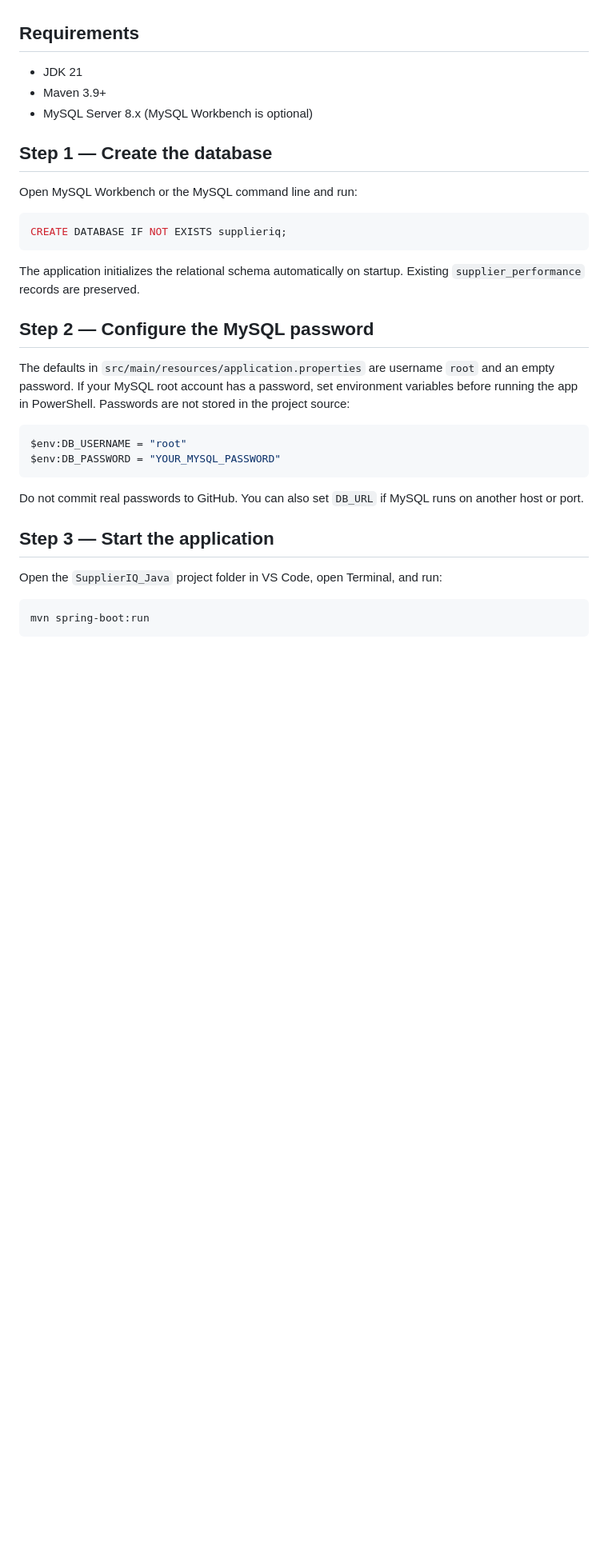
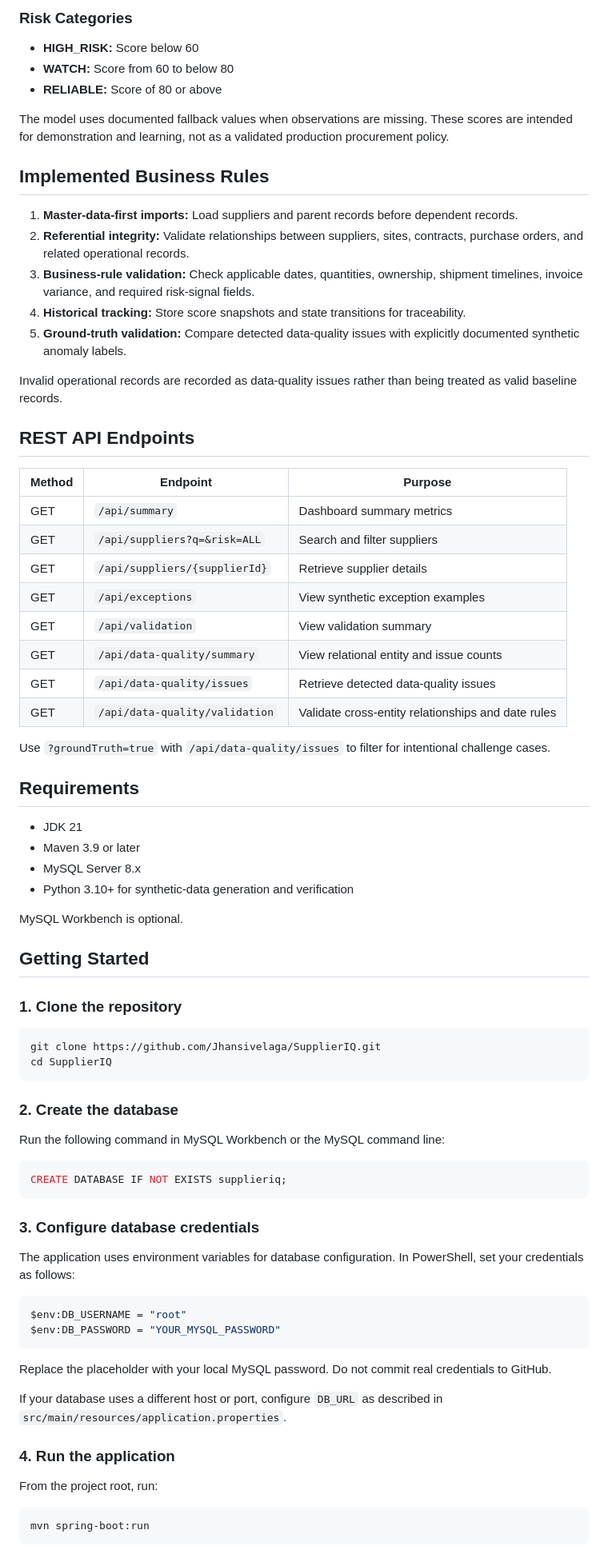
Before and after one commit to Jhansivelaga/SupplierIQ, a Markdown page: README.md, the part around one of its changes. Shown at 80% size. GitHub-like rendering; blank space fills up the shorter version.

Commit message:
Improved SupplierIQ README

````diff
--- a/README.md
+++ b/README.md
@@ -4,30 +54,78 @@ This version stores supplier and reliability-score records in MySQL and reads th
+### Risk Categories
+
+- **HIGH_RISK:** Score below 60
+- **WATCH:** Score from 60 to below 80
+- **RELIABLE:** Score of 80 or above
+
+The model uses documented fallback values when observations are missing. These scores are intended for demonstration and learning, not as a validated production procurement policy.
+
+## Implemented Business Rules
+
+1. **Master-data-first imports:** Load suppliers and parent records before dependent records.
+2. **Referential integrity:** Validate relationships between suppliers, sites, contracts, purchase orders, and related operational records.
+3. **Business-rule validation:** Check applicable dates, quantities, ownership, shipment timelines, invoice variance, and required risk-signal fields.
+4. **Historical tracking:** Store score snapshots and state transitions for traceability.
+5. **Ground-truth validation:** Compare detected data-quality issues with explicitly documented synthetic anomaly labels.
+
+Invalid operational records are recorded as data-quality issues rather than being treated as valid baseline records.
+
+## REST API Endpoints
+
+| Method | Endpoint | Purpose |
+|---|---|---|
+| GET | `/api/summary` | Dashboard summary metrics |
+| GET | `/api/suppliers?q=&risk=ALL` | Search and filter suppliers |
+| GET | `/api/suppliers/{supplierId}` | Retrieve supplier details |
+| GET | `/api/exceptions` | View synthetic exception examples |
+| GET | `/api/validation` | View validation summary |
+| GET | `/api/data-quality/summary` | View relational entity and issue counts |
+| GET | `/api/data-quality/issues` | Retrieve detected data-quality issues |
+| GET | `/api/data-quality/validation` | Validate cross-entity relationships and date rules |
+
+Use `?groundTruth=true` with `/api/data-quality/issues` to filter for intentional challenge cases.
 
 ## Requirements
+
 - JDK 21
-- Maven 3.9+
-- MySQL Server 8.x (MySQL Workbench is optional)
+- Maven 3.9 or later
+- MySQL Server 8.x
+- Python 3.10+ for synthetic-data generation and verification
 
-## Step 1 — Create the database
-Open MySQL Workbench or the MySQL command line and run:
+MySQL Workbench is optional.
+
+## Getting Started
+
+### 1. Clone the repository
+
+```bash
+git clone https://github.com/Jhansivelaga/SupplierIQ.git
+cd SupplierIQ
+```
+
+### 2. Create the database
+
+Run the following command in MySQL Workbench or the MySQL command line:
 
 ```sql
 CREATE DATABASE IF NOT EXISTS supplieriq;
 ```
 
-The application initializes the relational schema automatically on startup. Existing `supplier_performance` records are preserved.
+### 3. Configure database credentials
 
-## Step 2 — Configure the MySQL password
-The defaults in `src/main/resources/application.properties` are username `root` and an empty password. If your MySQL root account has a password, set environment variables before running the app in PowerShell. Passwords are not stored in the project source:
+The application uses environment variables for database configuration. In PowerShell, set your credentials as follows:
 
 ```powershell
 $env:DB_USERNAME = "root"
 $env:DB_PASSWORD = "YOUR_MYSQL_PASSWORD"
 ```
 
-Do not commit real passwords to GitHub. You can also set `DB_URL` if MySQL runs on another host or port.
+Replace the placeholder with your local MySQL password. Do not commit real credentials to GitHub.
 
-## Step 3 — Start the application
-Open the `SupplierIQ_Java` project folder in VS Code, open Terminal, and run:
+If your database uses a different host or port, configure `DB_URL` as described in `src/main/resources/application.properties`.
+
+### 4. Run the application
+
+From the project root, run:
 
 ```powershell
 mvn spring-boot:run
````
Also changed, not shown: other parts of README.md (+123 -85 lines).
